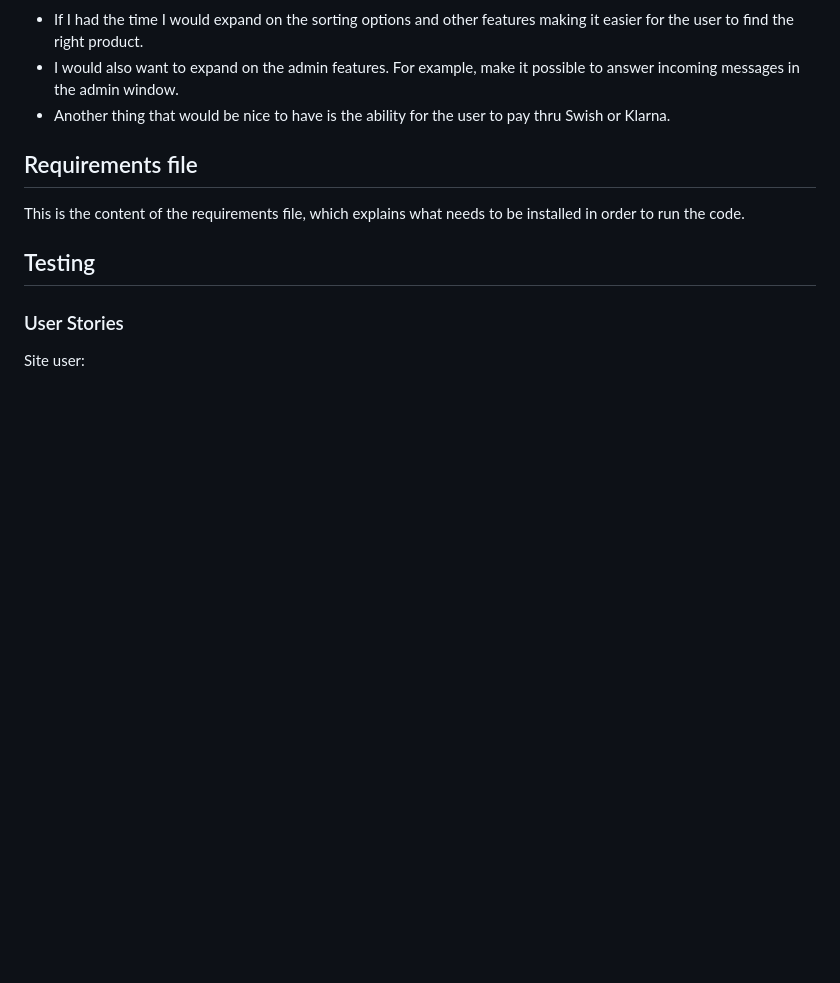
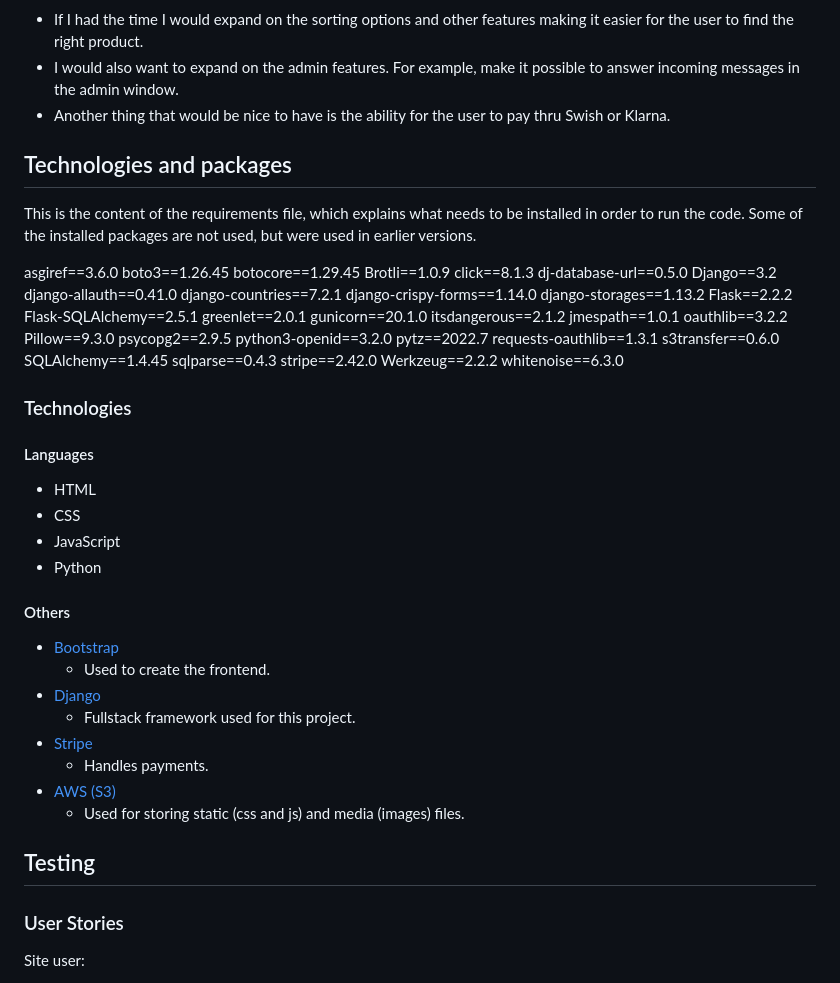
Before and after one commit to 11bus11/book-store1, a Markdown page: README.md, the part around the change printed below. Rendered like a GitHub page; blank space fills up the shorter version.

Commit message:
wrote technologies and packages

```diff
--- a/README.md
+++ b/README.md
@@ -116,8 +116,56 @@ Product management, and the messages from users can be accessed from the fronten
 - I would also want to expand on the admin features. For example, make it possible to answer incoming messages in the admin window.
 - Another thing that would be nice to have is the ability for the user to pay thru Swish or Klarna.
 
-## Requirements file
-This is the content of the requirements file, which explains what needs to be installed in order to run the code.
+## Technologies and packages
+This is the content of the requirements file, which explains what needs to be installed in order to run the code. Some of the installed packages are not used, but were used in earlier versions.
+
+asgiref==3.6.0
+boto3==1.26.45
+botocore==1.29.45
+Brotli==1.0.9
+click==8.1.3
+dj-database-url==0.5.0
+Django==3.2
+django-allauth==0.41.0
+django-countries==7.2.1
+django-crispy-forms==1.14.0
+django-storages==1.13.2
+Flask==2.2.2
+Flask-SQLAlchemy==2.5.1
+greenlet==2.0.1
+gunicorn==20.1.0
+itsdangerous==2.1.2
+jmespath==1.0.1
+oauthlib==3.2.2
+Pillow==9.3.0
+psycopg2==2.9.5
+python3-openid==3.2.0
+pytz==2022.7
+requests-oauthlib==1.3.1
+s3transfer==0.6.0
+SQLAlchemy==1.4.45
+sqlparse==0.4.3
+stripe==2.42.0
+Werkzeug==2.2.2
+whitenoise==6.3.0
+
+### Technologies
+
+#### Languages
+- HTML
+- CSS
+- JavaScript
+- Python
+
+#### Others
+- [Bootstrap](https://getbootstrap.com/)
+    - Used to create the frontend.
+- [Django](https://www.djangoproject.com/)
+    - Fullstack framework used for this project.
+- [Stripe](https://stripe.com/se)
+    - Handles payments.
+- [AWS (S3)](https://aws.amazon.com/)
+    - Used for storing static (css and js) and media (images) files.
 
 ## Testing
 
```
Also changed, not shown: other parts of README.md (+1 -1 lines).
